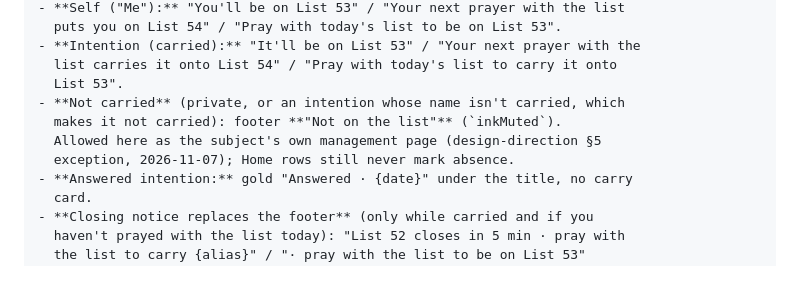
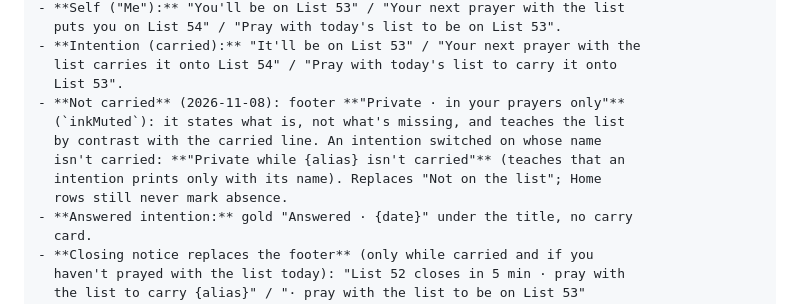
Before and after one commit to ericdolson/plus_prayer, a Markdown page: docs/product/detail-page.md, the part around the change. GitHub-like rendering; blank space fills up the shorter version.

```diff
--- a/docs/product/detail-page.md
+++ b/docs/product/detail-page.md
@@ -137,10 +137,12 @@ above "Pray for Dad".
 - **Intention (carried):** "It'll be on List 53" / "Your next prayer with the
   list carries it onto List 54" / "Pray with today's list to carry it onto
   List 53".
-- **Not carried** (private, or an intention whose name isn't carried, which
-  makes it not carried): footer **"Not on the list"** (`inkMuted`).
-  Allowed here as the subject's own management page (design-direction §5
-  exception, 2026-11-07); Home rows still never mark absence.
+- **Not carried** (2026-11-08): footer **"Private · in your prayers only"**
+  (`inkMuted`): it states what is, not what's missing, and teaches the list
+  by contrast with the carried line. An intention switched on whose name
+  isn't carried: **"Private while {alias} isn't carried"** (teaches that an
+  intention prints only with its name). Replaces "Not on the list"; Home
+  rows still never mark absence.
 - **Answered intention:** gold "Answered · {date}" under the title, no carry
   card.
 - **Closing notice replaces the footer** (only while carried and if you
```
Also changed, not shown: docs/decisions.md (+5 -0 lines).
